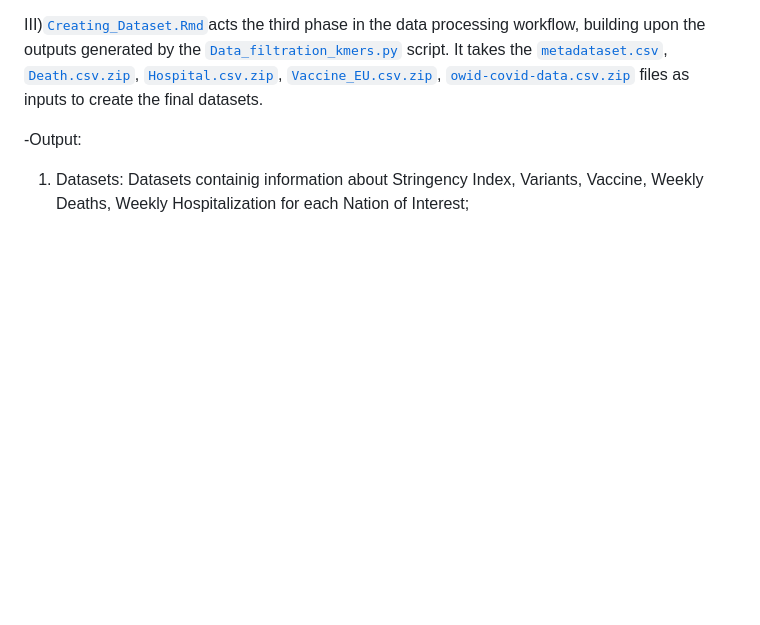
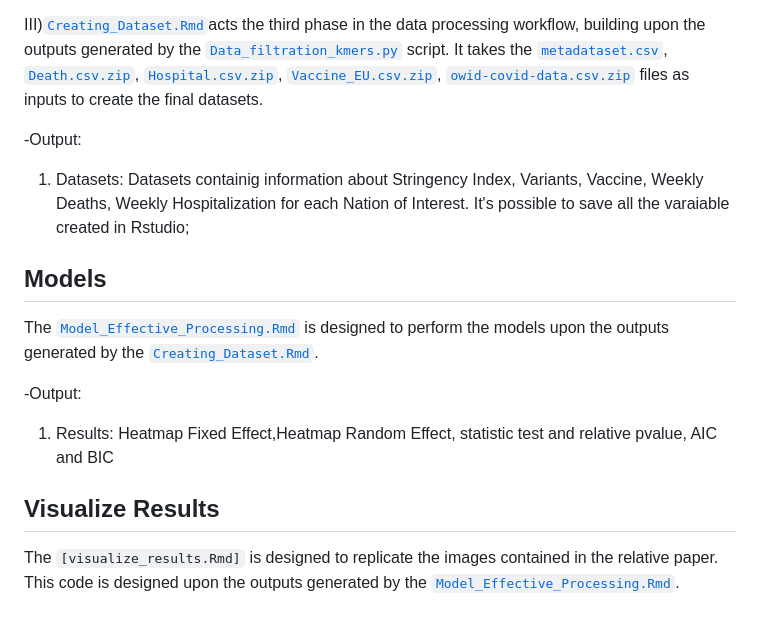
Before and after one commit to simoRancati/COVID19-Europe-Policy-Vaccine-Variants-Analysis, a Markdown page: README.md, the part around the change. GitHub-like rendering; blank space fills up the shorter version.

```diff
--- a/README.md
+++ b/README.md
@@ -91,4 +91,13 @@ III)<code>[Creating_Dataset.Rmd](Preprocessing/Creating_Dataset.Rmd)</code>acts
 
 -Output:
 
-1) Datasets: Datasets containig information about Stringency Index, Variants, Vaccine, Weekly Deaths, Weekly Hospitalization for each Nation of Interest;
+1) Datasets: Datasets containig information about Stringency Index, Variants, Vaccine, Weekly Deaths, Weekly Hospitalization for each Nation of Interest. It's possible to save all the varaiable created in Rstudio;
+
+## Models
+The <code>[Model_Effective_Processing.Rmd](Models/Model_Effective_Processing.Rmd)</code> is designed to perform the models upon the outputs generated by the <code>[Creating_Dataset.Rmd](Preprocessing/Creating_Dataset.Rmd)</code>.
+
+-Output:
+1) Results: Heatmap Fixed Effect,Heatmap Random Effect, statistic test and relative pvalue, AIC and BIC
+
+## Visualize Results
+The <code>[visualize_results.Rmd]</code> is designed to replicate the images contained in the relative paper. This code is designed upon the outputs generated by the <code>[Model_Effective_Processing.Rmd](Models/Model_Effective_Processing.Rmd)</code>.
```
